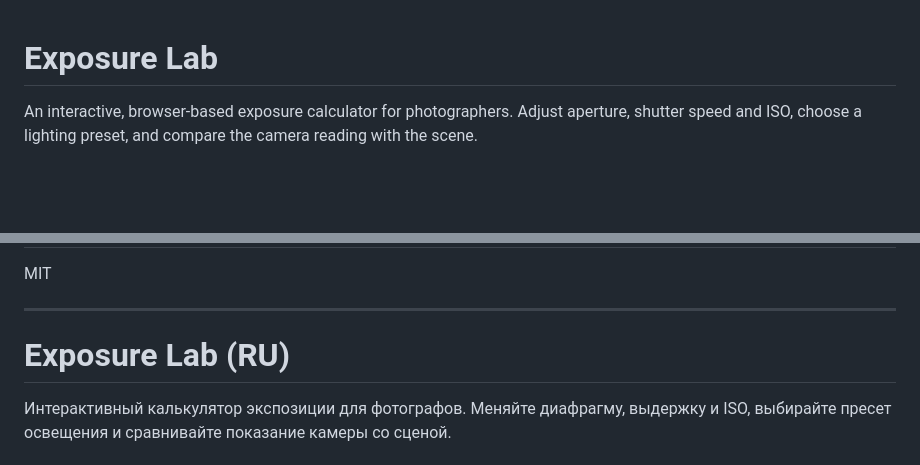
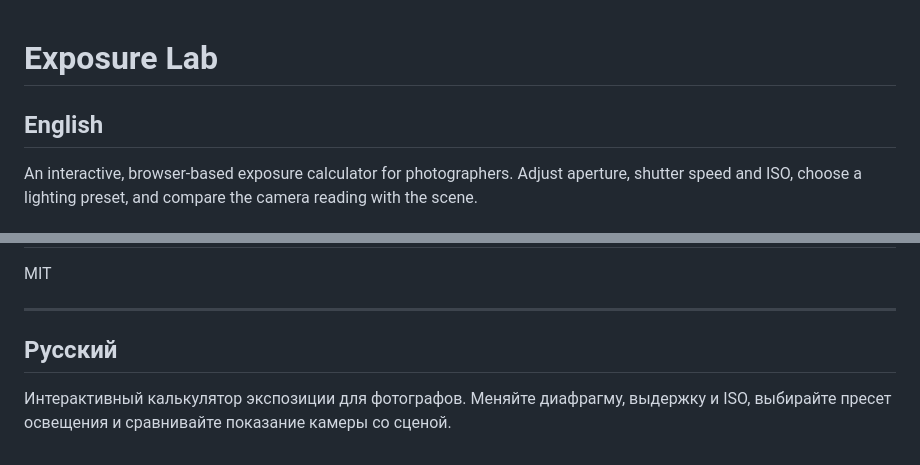
Before and after one commit to TheLastie/Exposure-Lab, a Markdown page: README.md, 2 parts joined by grey strips. Drawn GitHub-style; blank space fills up the shorter version.

Commit message:
Label bilingual README sections

```diff
--- a/README.md
+++ b/README.md
@@ -1,4 +1,6 @@
 # Exposure Lab
+
+## English
 
 An interactive, browser-based exposure calculator for photographers. Adjust aperture, shutter speed and ISO, choose a lighting preset, and compare the camera reading with the scene.
 
@@ -36,7 +38,7 @@ MIT
 
 ---
 
-# Exposure Lab (RU)
+## Русский
 
 Интерактивный калькулятор экспозиции для фотографов. Меняйте диафрагму, выдержку и ISO, выбирайте пресет освещения и сравнивайте показание камеры со сценой.
 
```
